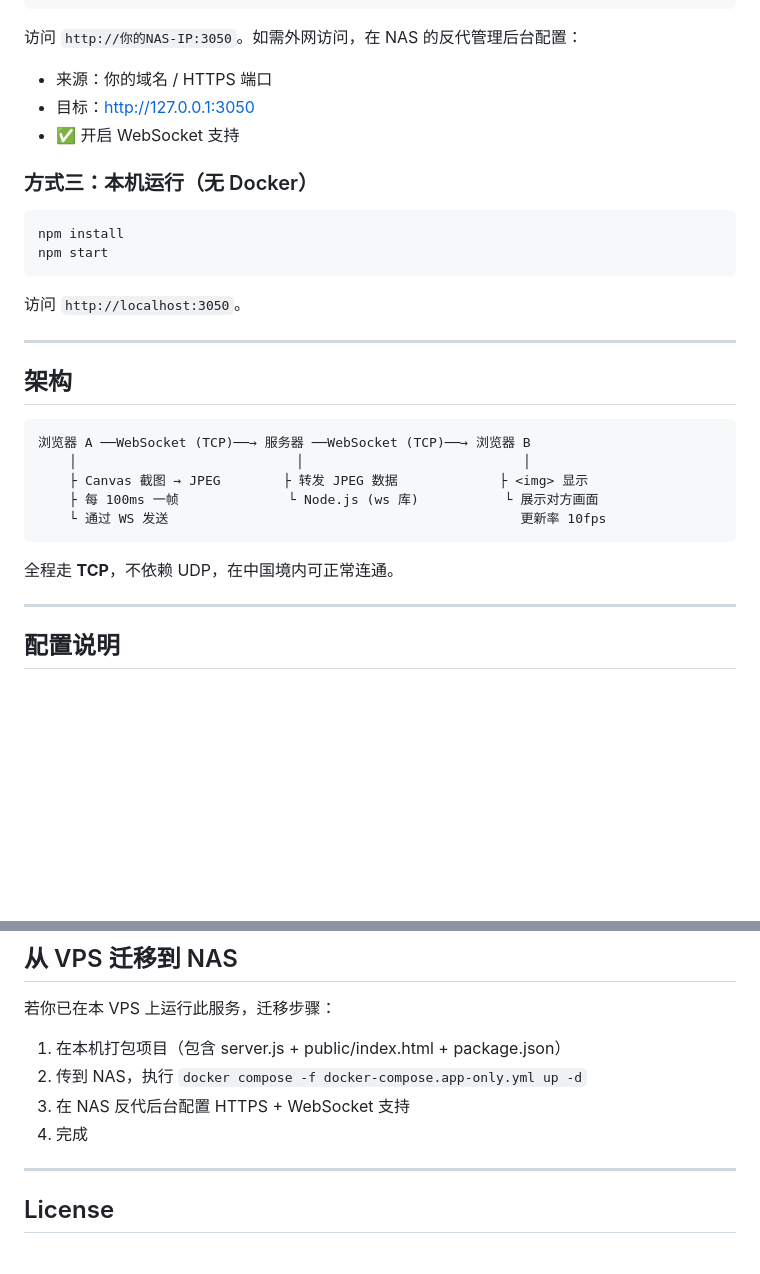
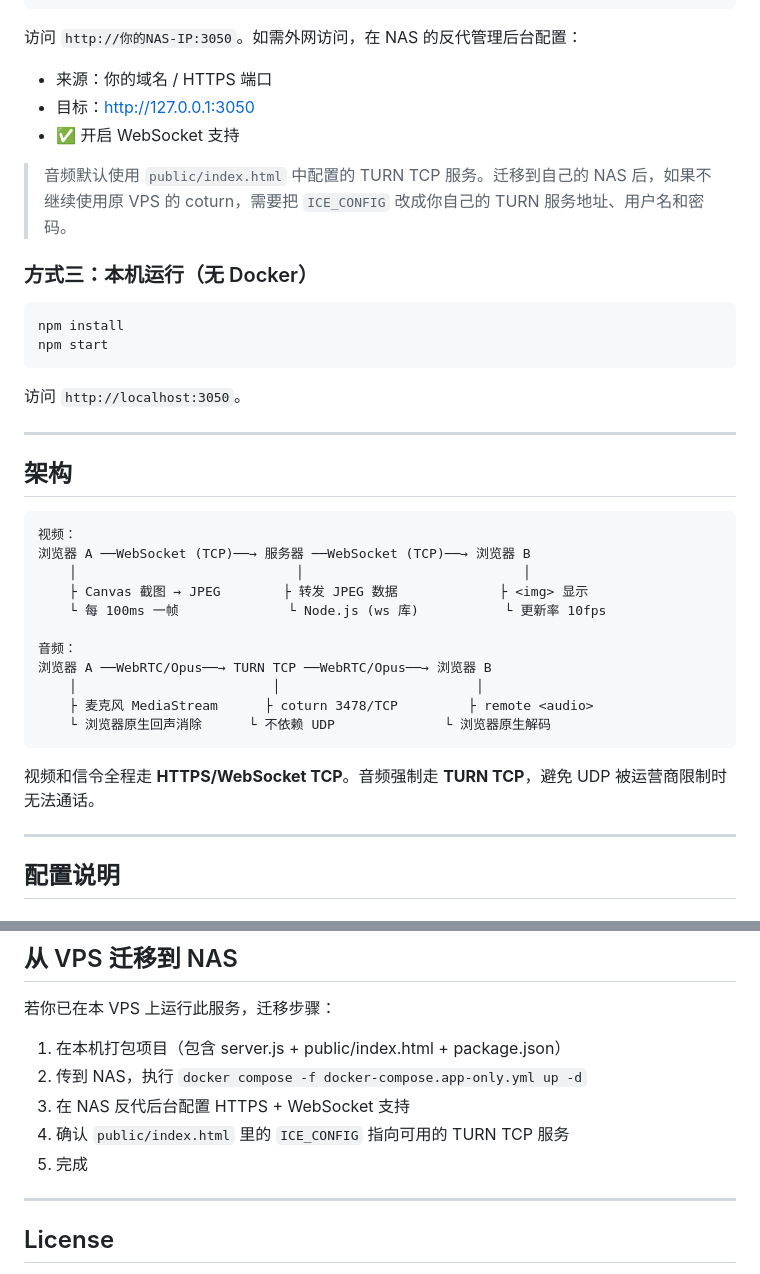
Before and after one commit to pologuy12138/FrameRelay, a Markdown page: README.md, 2 parts joined by grey strips. GitHub-like rendering; blank space fills up the shorter version.

````diff
--- a/README.md
+++ b/README.md
@@ -67,6 +74,8 @@ docker compose -f docker-compose.app-only.yml up -d
 - 目标：http://127.0.0.1:3050
 - ✅ 开启 WebSocket 支持
 
+> 音频默认使用 `public/index.html` 中配置的 TURN TCP 服务。迁移到自己的 NAS 后，如果不继续使用原 VPS 的 coturn，需要把 `ICE_CONFIG` 改成你自己的 TURN 服务地址、用户名和密码。
+
 ### 方式三：本机运行（无 Docker）
 
 ```bash
@@ -81,14 +90,20 @@ npm start
 ## 架构
 
 ```
+视频：
 浏览器 A ──WebSocket (TCP)──→ 服务器 ──WebSocket (TCP)──→ 浏览器 B
     │                            │                            │
     ├ Canvas 截图 → JPEG        ├ 转发 JPEG 数据             ├ <img> 显示
-    ├ 每 100ms 一帧              └ Node.js (ws 库)           └ 展示对方画面
-    └ 通过 WS 发送                                             更新率 10fps
+    └ 每 100ms 一帧              └ Node.js (ws 库)           └ 更新率 10fps
+
+音频：
+浏览器 A ──WebRTC/Opus──→ TURN TCP ──WebRTC/Opus──→ 浏览器 B
+    │                         │                         │
+    ├ 麦克风 MediaStream      ├ coturn 3478/TCP         ├ remote <audio>
+    └ 浏览器原生回声消除      └ 不依赖 UDP              └ 浏览器原生解码
 ```
 
-全程走 **TCP**，不依赖 UDP，在中国境内可正常连通。
+视频和信令全程走 **HTTPS/WebSocket TCP**。音频强制走 **TURN TCP**，避免 UDP 被运营商限制时无法通话。
 
 ---
 
@@ -224,7 +326,8 @@ docker logs -f videochat-app
 1. 在本机打包项目（包含 server.js + public/index.html + package.json）
 2. 传到 NAS，执行 `docker compose -f docker-compose.app-only.yml up -d`
 3. 在 NAS 反代后台配置 HTTPS + WebSocket 支持
-4. 完成
+4. 确认 `public/index.html` 里的 `ICE_CONFIG` 指向可用的 TURN TCP 服务
+5. 完成
 
 ---
 
````
Also changed, not shown: other parts of README.md (+105 -11 lines).
